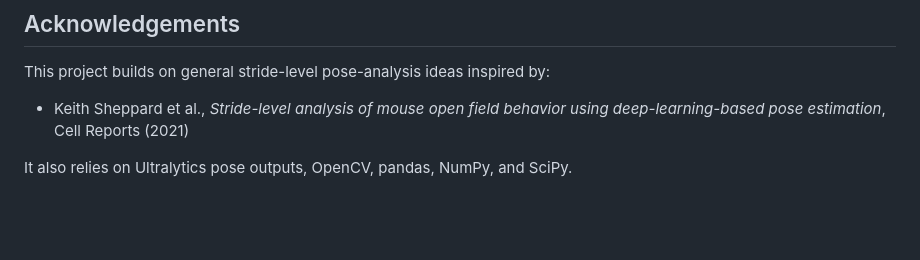
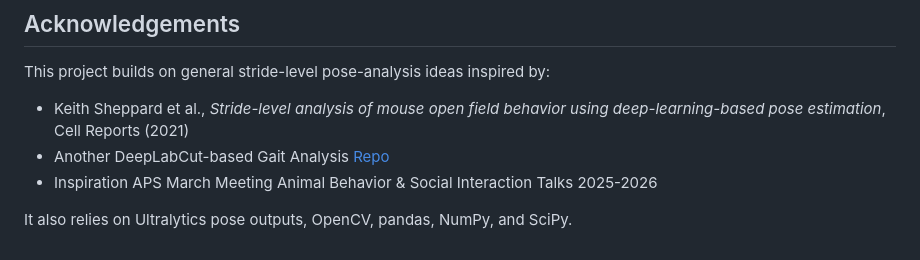
Before and after one commit to farhanaugustine/Gait_Analysis_YOLO, a Markdown page: README.md, the part around the change. GitHub-like rendering; blank space fills up the shorter version.

Commit message:
Update README with additional references
Added references to additional resources for gait analysis and inspiration.

```diff
--- a/README.md
+++ b/README.md
@@ -310,5 +310,7 @@ If `roi_config.json` does not exist, the script will prompt you to draw ROIs on
 This project builds on general stride-level pose-analysis ideas inspired by:
 
 - Keith Sheppard et al., *Stride-level analysis of mouse open field behavior using deep-learning-based pose estimation*, Cell Reports (2021)
+- Another DeepLabCut-based Gait Analysis [Repo](https://github.com/farhanaugustine/Gait_Analysis_DeepLabCut)
+- Inspiration APS March Meeting Animal Behavior & Social Interaction Talks 2025-2026
 
 It also relies on Ultralytics pose outputs, OpenCV, pandas, NumPy, and SciPy.
```
